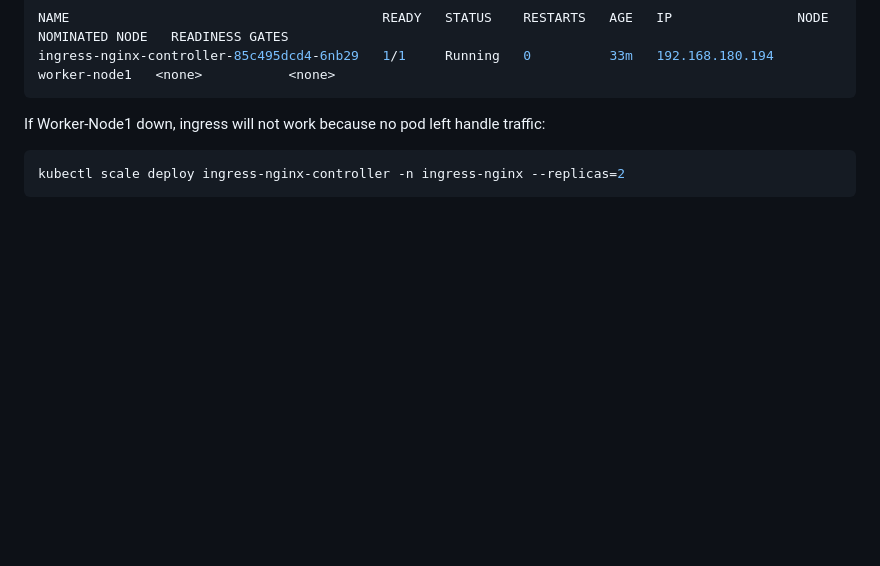
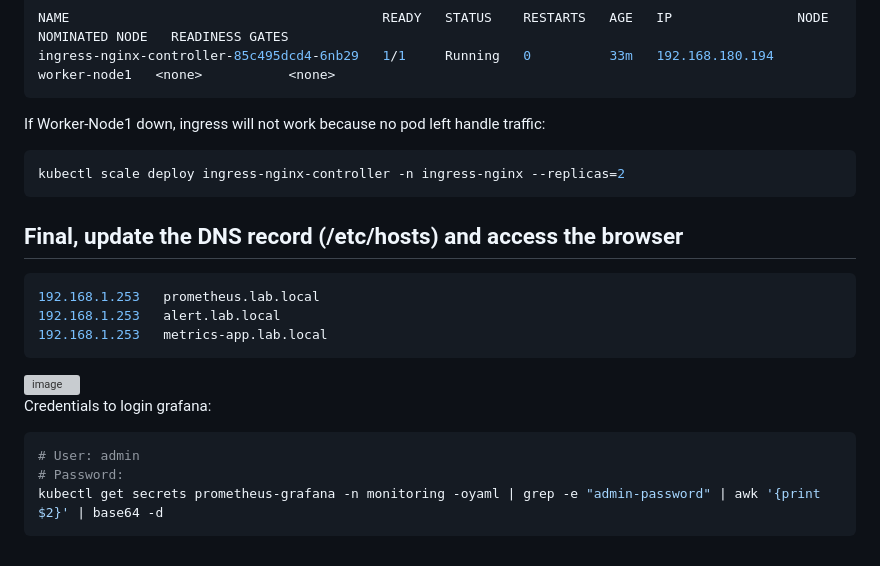
Before and after one commit to Dnetdumb/devops-cicd-demo, a Markdown page: kube_prometheus_stack/README.md, the part around the change. GitHub-like rendering; blank space fills up the shorter version; grey boxes are pictures that could not be loaded.

Commit message:
Feat: Update README.md

````diff
--- a/kube_prometheus_stack/README.md
+++ b/kube_prometheus_stack/README.md
@@ -92,3 +92,18 @@ If Worker-Node1 down, ingress will not work because no pod left handle traffic:
 ```bash
 kubectl scale deploy ingress-nginx-controller -n ingress-nginx --replicas=2
 ```
+## Final, update the DNS record (/etc/hosts) and access the browser
+```bash
+192.168.1.253	prometheus.lab.local
+192.168.1.253   alert.lab.local
+192.168.1.253   metrics-app.lab.local
+```
+<img width="2558" height="1385" alt="image" src="https://github.com/user-attachments/assets/e91860ef-ff66-4e1a-ada9-de9901d2a69d" />
+
+Credentials to login grafana:
+
+```bash
+# User: admin
+# Password:
+kubectl get secrets prometheus-grafana -n monitoring -oyaml | grep -e "admin-password" | awk '{print $2}' | base64 -d
+```
````
